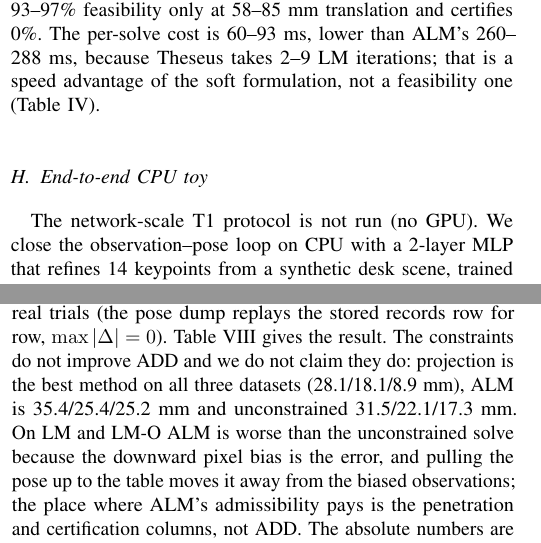
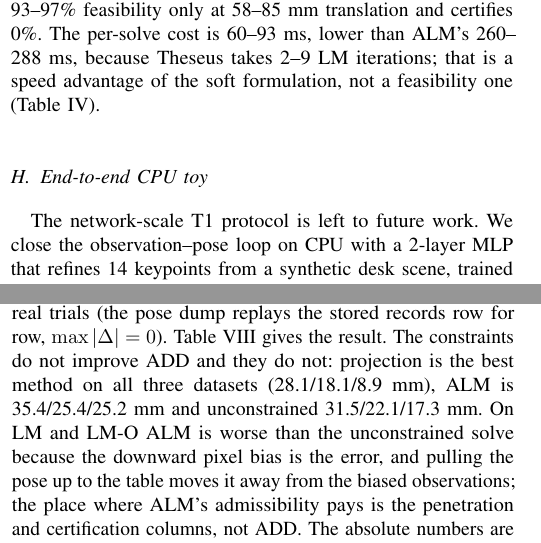
Before and after one commit to ds4syk/dsh-superagent-playground, a LaTeX paper (labs/02-constrained-qpeplayer/paper/latex/en/main.tex, which reads labs/02-constrained-qpeplayer/paper/latex/en/sections/05_experiments.tex): two parts of the columns of pages 6 and 7 of 19, joined at a grey line, cut so that both start at the same text. Compiled offline with pdfLaTeX.

Commit message:
docs(paper): P2 去除最后报告措辞

```diff
--- a/labs/02-constrained-qpeplayer/paper/latex/en/sections/05_experiments.tex
+++ b/labs/02-constrained-qpeplayer/paper/latex/en/sections/05_experiments.tex
@@ -112,7 +112,7 @@ $p$ & penalty & $\lambda$ & pen & rot & trans & feas. & cert. \\
 \end{table}
 
 \subsection{End-to-end CPU toy}\label{sec:e2e}
-The network-scale T1 protocol is not run (no GPU). We close the observation--pose loop on CPU with a 2-layer MLP that refines 14 keypoints from a synthetic desk scene, trained with the FB-reduced backward of \S\ref{sec:fb} for 3 seeds $\times$ 2000 steps ($\approx144$~s per seed), and apply the four pose heads to the same refiner. Table~\ref{tab:e2e} shows the constrained heads cut ADD by $8.2\times$ and drive penetration to zero; projection is the cheapest feasible head but is feasible on 95.3\% of scenes, while ALM is feasible on all 64. The FB backward agrees with central differences to $4.6\times10^{-10}$ (median relative $L_2$) for the unconstrained head and, for ALM, $5.7\times10^{-6}$ at $\varepsilon=10^{-6}$ ($1.8\times10^{-3}$ max, cosine $0.9999987$), $7.4\times10^{-4}$ at $\varepsilon=10^{-4}$ and $0.49$ at $\varepsilon=10^{-2}$, i.e.\ it converges as $\varepsilon\to0$ as the theory predicts; projection and soft penalty agree to $3.9\times10^{-8}$ and $4.0\times10^{-7}$, and a kink test gives a median symmetry error of $5.7\times10^{-6}$. This is a toy, not a benchmark: it shows the loop closes and the admissibility/accuracy trade-off, and makes no accuracy claim against learned layers.
+The network-scale T1 protocol is left to future work. We close the observation--pose loop on CPU with a 2-layer MLP that refines 14 keypoints from a synthetic desk scene, trained with the FB-reduced backward of \S\ref{sec:fb} for 3 seeds $\times$ 2000 steps ($\approx144$~s per seed), and apply the four pose heads to the same refiner. Table~\ref{tab:e2e} shows the constrained heads cut ADD by $8.2\times$ and drive penetration to zero; projection is the cheapest feasible head but is feasible on 95.3\% of scenes, while ALM is feasible on all 64. The FB backward agrees with central differences to $4.6\times10^{-10}$ (median relative $L_2$) for the unconstrained head and, for ALM, $5.7\times10^{-6}$ at $\varepsilon=10^{-6}$ ($1.8\times10^{-3}$ max, cosine $0.9999987$), $7.4\times10^{-4}$ at $\varepsilon=10^{-4}$ and $0.49$ at $\varepsilon=10^{-2}$, i.e.\ it converges as $\varepsilon\to0$ as the theory predicts; projection and soft penalty agree to $3.9\times10^{-8}$ and $4.0\times10^{-7}$, and a kink test gives a median symmetry error of $5.7\times10^{-6}$. This is a toy, not a benchmark: it shows the loop closes and the admissibility/accuracy trade-off, and makes no accuracy claim against learned layers.
 
 \begin{table}[t]
 \centering
@@ -176,7 +176,7 @@ bias 3~px & Unconstr. / ALM & 0.45 / 0.45 & 13.7 / 13.7 & 0.0\% / 0.0\% \\
 \end{table}
 
 \subsection{ADD / ADD-S on the BOP trials}\label{sec:add}
-Tables~\ref{tab:synthetic}--\ref{tab:rigorous} report penetration and pose error; a pose benchmark additionally reports ADD and ADD-S on the same real trials (the pose dump replays the stored records row for row, $\max|\Delta|=0$). Table~\ref{tab:add} gives the result. The constraints do not improve ADD and we do not claim they do: projection is the best method on all three datasets (28.1/18.1/8.9~mm), ALM is 35.4/25.4/25.2~mm and unconstrained 31.5/22.1/17.3~mm. On LM and LM-O ALM is worse than the unconstrained solve because the downward pixel bias is the error, and pulling the pose up to the table moves it away from the biased observations; the place where ALM's admissibility pays is the penetration and certification columns, not ADD. The absolute numbers are large because the protocol is a stress test (10/20/30~px bias, 30 GT-projected vertices), not a leaderboard: ADD(-S)$<$2~cm is 28/90, 31/72 and 54/84 for unconstrained and 17/90, 26/72, 34/84 for ALM.
+Tables~\ref{tab:synthetic}--\ref{tab:rigorous} report penetration and pose error; a pose benchmark additionally reports ADD and ADD-S on the same real trials (the pose dump replays the stored records row for row, $\max|\Delta|=0$). Table~\ref{tab:add} gives the result. The constraints do not improve ADD and they do not: projection is the best method on all three datasets (28.1/18.1/8.9~mm), ALM is 35.4/25.4/25.2~mm and unconstrained 31.5/22.1/17.3~mm. On LM and LM-O ALM is worse than the unconstrained solve because the downward pixel bias is the error, and pulling the pose up to the table moves it away from the biased observations; the place where ALM's admissibility pays is the penetration and certification columns, not ADD. The absolute numbers are large because the protocol is a stress test (10/20/30~px bias, 30 GT-projected vertices), not a leaderboard: ADD(-S)$<$2~cm is 28/90, 31/72 and 54/84 for unconstrained and 17/90, 26/72, 34/84 for ALM.
 
 \begin{table*}[t]
 \centering
```
